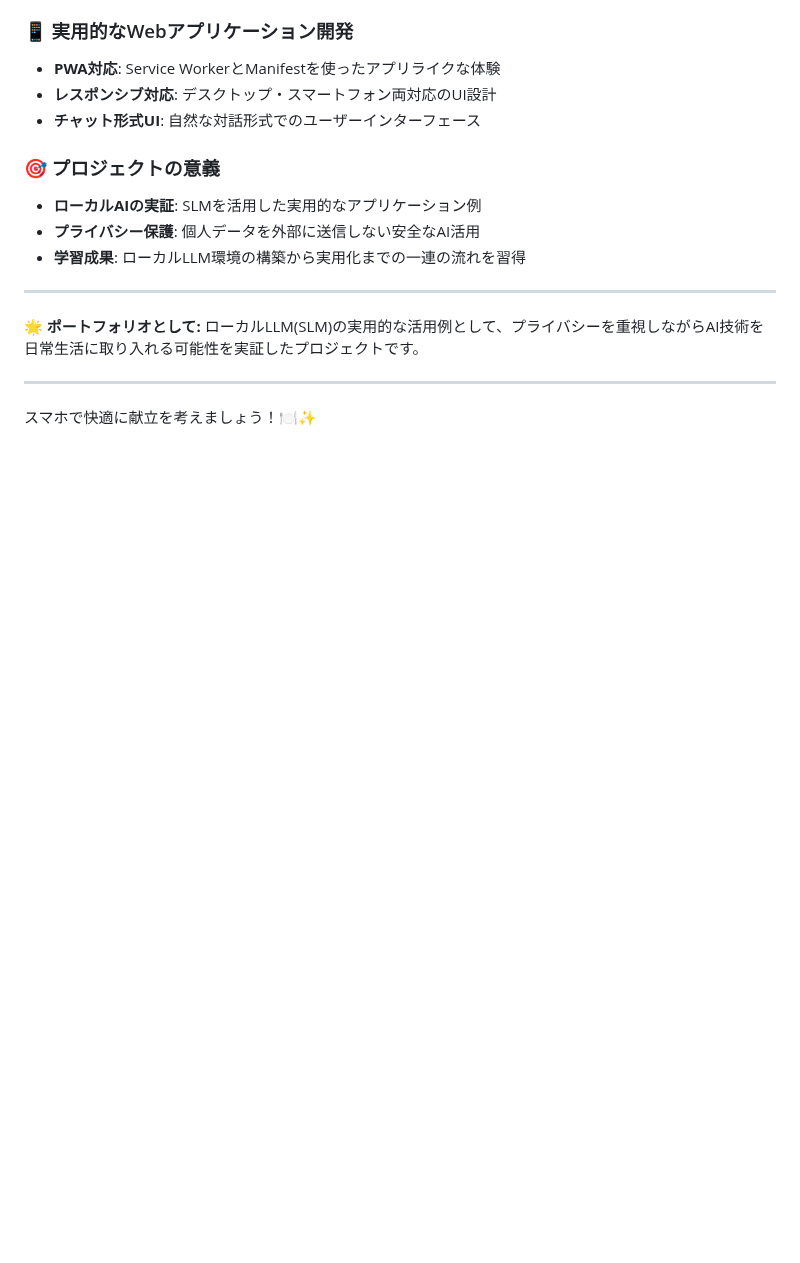
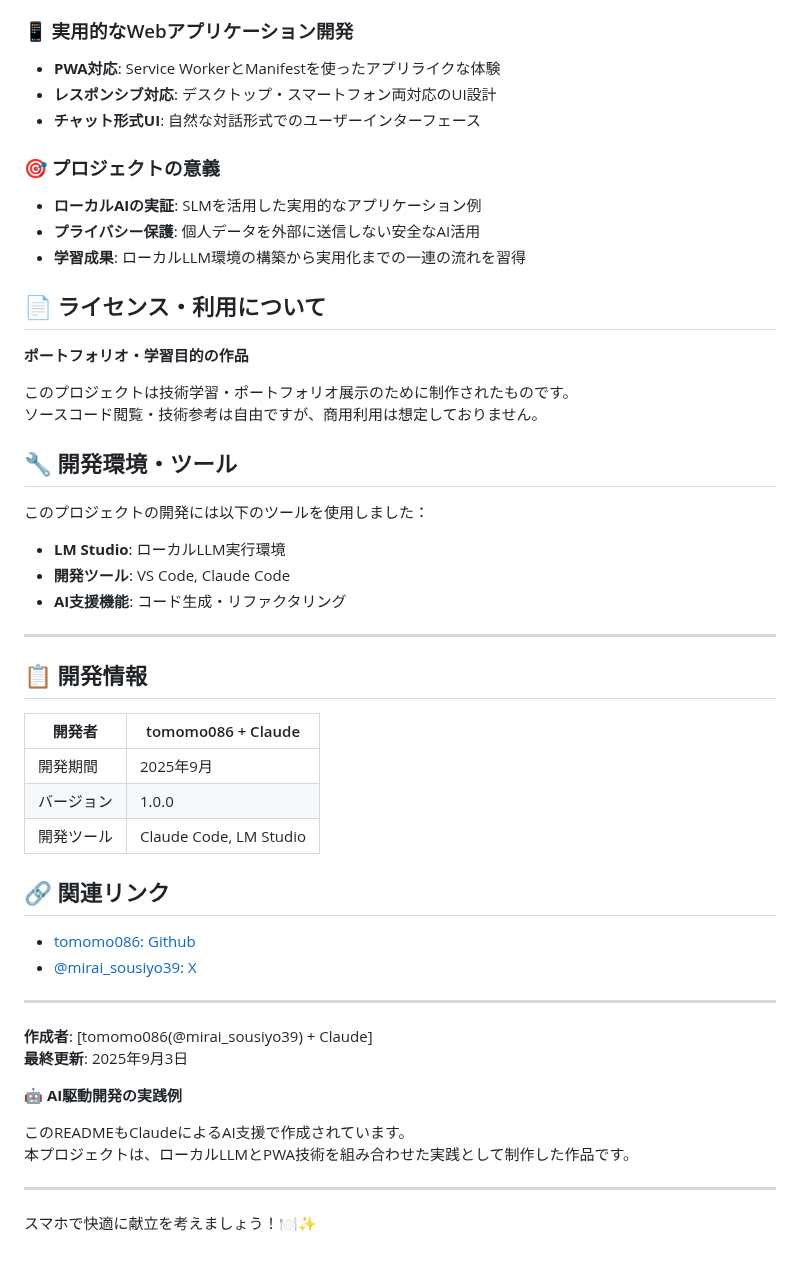
Before and after one commit to tomomo086/Recipe_SLM, a Markdown page: README.md, the part around one of its changes. GitHub-like rendering; blank space fills up the shorter version.

```diff
--- a/README.md
+++ b/README.md
@@ -212,9 +236,45 @@ APIサーバーの設定やモデルの選択が可能です。
 - **プライバシー保護**: 個人データを外部に送信しない安全なAI活用
 - **学習成果**: ローカルLLM環境の構築から実用化までの一連の流れを習得
 
+## 📄 ライセンス・利用について
+
+**ポートフォリオ・学習目的の作品**
+
+このプロジェクトは技術学習・ポートフォリオ展示のために制作されたものです。
+ソースコード閲覧・技術参考は自由ですが、商用利用は想定しておりません。
+
+## 🔧 開発環境・ツール
+
+このプロジェクトの開発には以下のツールを使用しました：
+
+- **LM Studio**: ローカルLLM実行環境
+- **開発ツール**: VS Code, Claude Code
+- **AI支援機能**: コード生成・リファクタリング
+
 ---
 
-**🌟 ポートフォリオとして:** ローカルLLM(SLM)の実用的な活用例として、プライバシーを重視しながらAI技術を日常生活に取り入れる可能性を実証したプロジェクトです。
+## 📋 開発情報
+
+| 開発者 | tomomo086 + Claude |
+|--------|-------------------|
+| 開発期間 | 2025年9月 |
+| バージョン | 1.0.0 |
+| 開発ツール | Claude Code, LM Studio |
+
+## 🔗 関連リンク
+
+- [tomomo086: Github](https://github.com/tomomo086)
+- [@mirai_sousiyo39: X](https://x.com/mirai_sousiyo39)
+
+---
+
+**作成者**: [tomomo086(@mirai_sousiyo39) + Claude]
+**最終更新**: 2025年9月3日
+
+🤖 **AI駆動開発の実践例**
+
+このREADMEもClaudeによるAI支援で作成されています。
+本プロジェクトは、ローカルLLMとPWA技術を組み合わせた実践として制作した作品です。
 
 ---
 
```
Also changed, not shown: other parts of README.md (+35 -11 lines).
